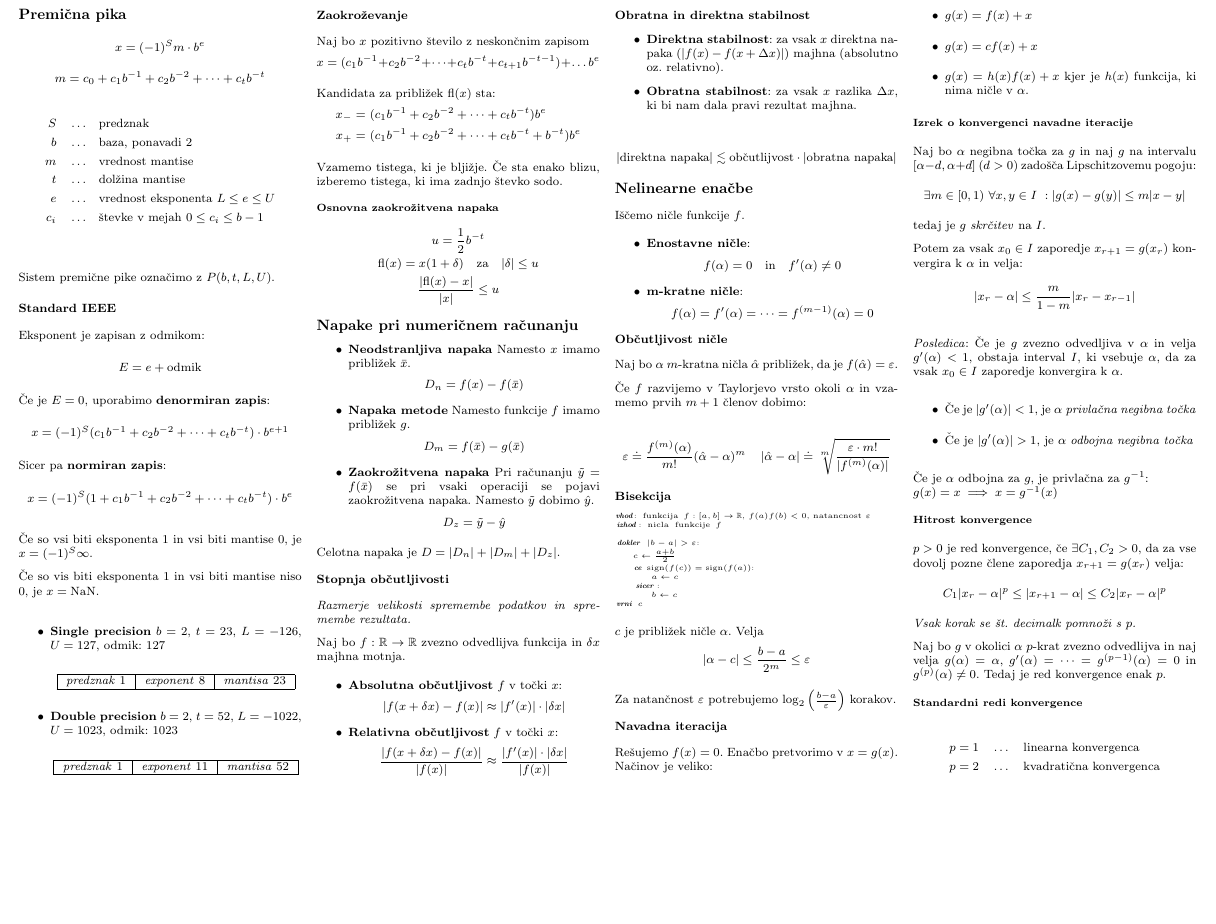
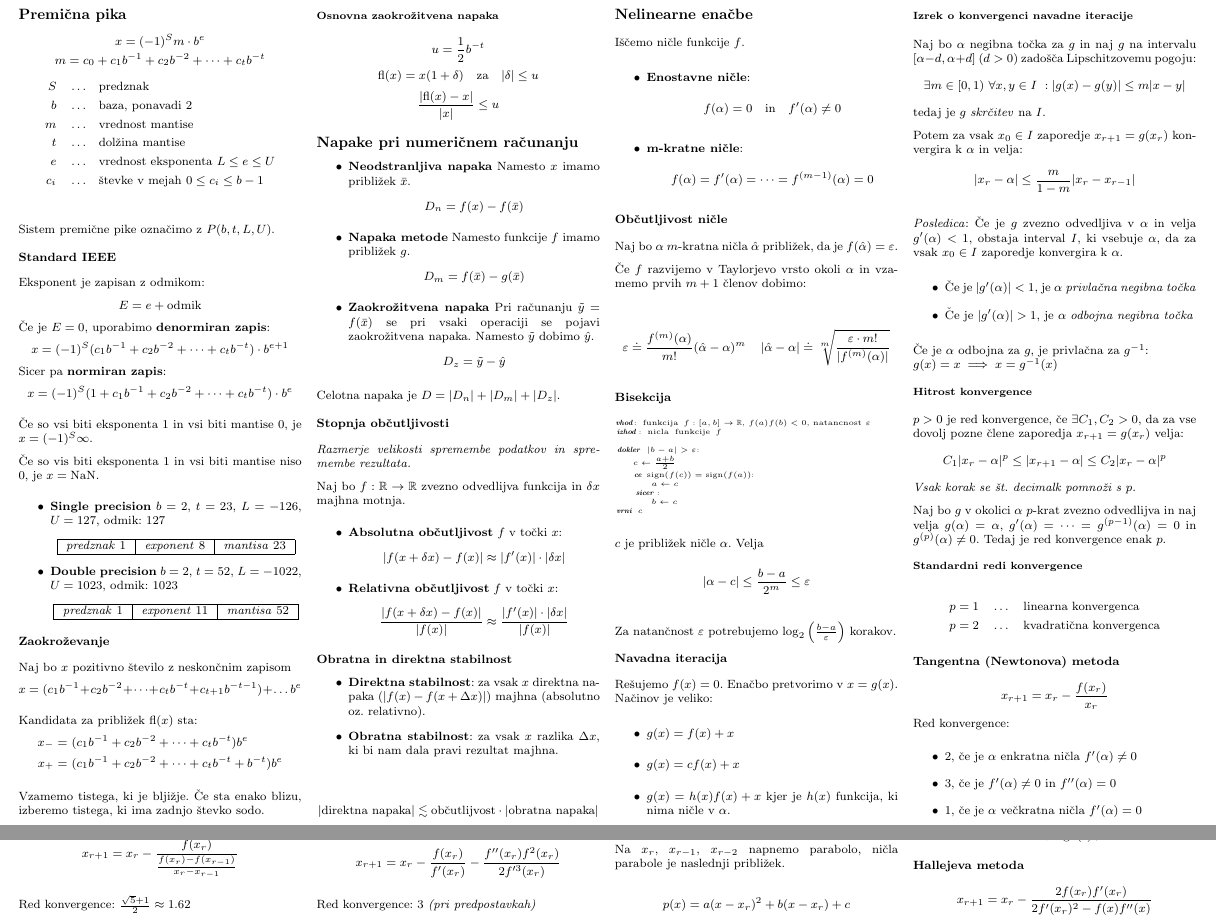
Before and after one commit to njezersek/Numericne-metode-zapiski, a LaTeX document (zapiskuskompaktus.tex): part of the page before the commit and two parts of pages 1 and 2 of 2 after it, the two joined at a grey line, cut so that both start at the same text, the shorter picture padded with empty space. Compiled offline with pdfLaTeX.

Commit message:
Metode za iskaknje ničel nelinearnih funkcij

```diff
--- a/zapiskuskompaktus.tex
+++ b/zapiskuskompaktus.tex
@@ -183,5 +183,36 @@ Tedaj je red konvergence enak $p$.
 	p=1 & \quad \dots \quad \text{linearna konvergenca} \\
 	p=2 & \quad \dots \quad \text{kvadratična konvergenca}
 \end{align*}
+
+
+\subsection{Tangentna (Newtonova) metoda}
+\[ x_{r+1} = x_r - \frac{f(x_r)}{x_r}\]
+Red konvergence:
+\begin{itemize}
+	\item 2, če je $\alpha$ enkratna ničla $f'(\alpha) \neq 0$
+	\item 3, če je $f'(\alpha) \neq 0$ in $f''(\alpha) = 0$
+	\item 1, če je $\alpha$ večkratna ničla $f'(\alpha) = 0$
+\end{itemize}
+
+\subsection{Sekantna metoda}
+\[ x_{r+1} = x_r - \frac{f(x_r)}{ \frac{f(x_r)-f(x_{r-1})}{x_r - x_{r-1}} }\]
+
+Red konvergence: $\frac{\sqrt{5}+1}{2} \approx 1.62$
+
+\subsection{Metoda $(f,f',f'')$}
+\[ x_{r+1} = x_r - \frac{f(x_r)}{f'(x_r)} - \frac{f''(x_r) f^2(x_r)}{2f'^3(x_r)}\]
+
+Red konvergence: 3 \textit{(pri predpostavkah)}
+
+\subsection{Müllerjeva metoda}
+Na $x_r$, $x_{r-1}$, $x_{r-2}$ napnemo parabolo, ničla parabole je naslednji približek.
+
+\[ p(x) = a(x - x_r)^2 + b(x-x_r) + c\]
+\[ x_{r+1} = x_r - \frac{2c}{b+\text{sign}(b) \sqrt{b^2-4ac}}\]
+
+\subsection{Hallejeva metoda}
+\[ x_{r+1} = x_r - \frac{2 f(x_r) f'(x_r)}{2 f'(x_r)^2 - f(x) f''(x)}\]
+
+
 \end{multicols}
 \end{document}
```
Also changed, not shown: zapiskuskompaktus.pdf.
